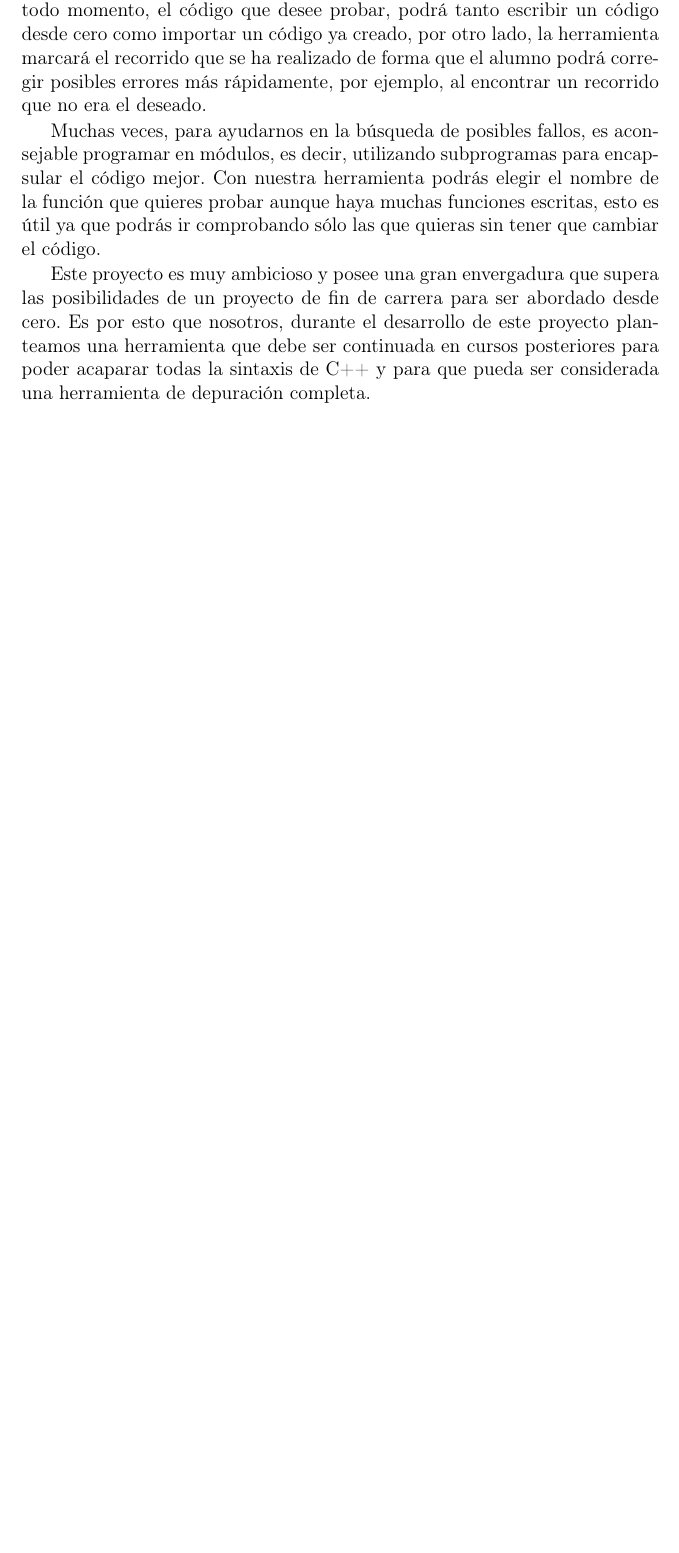
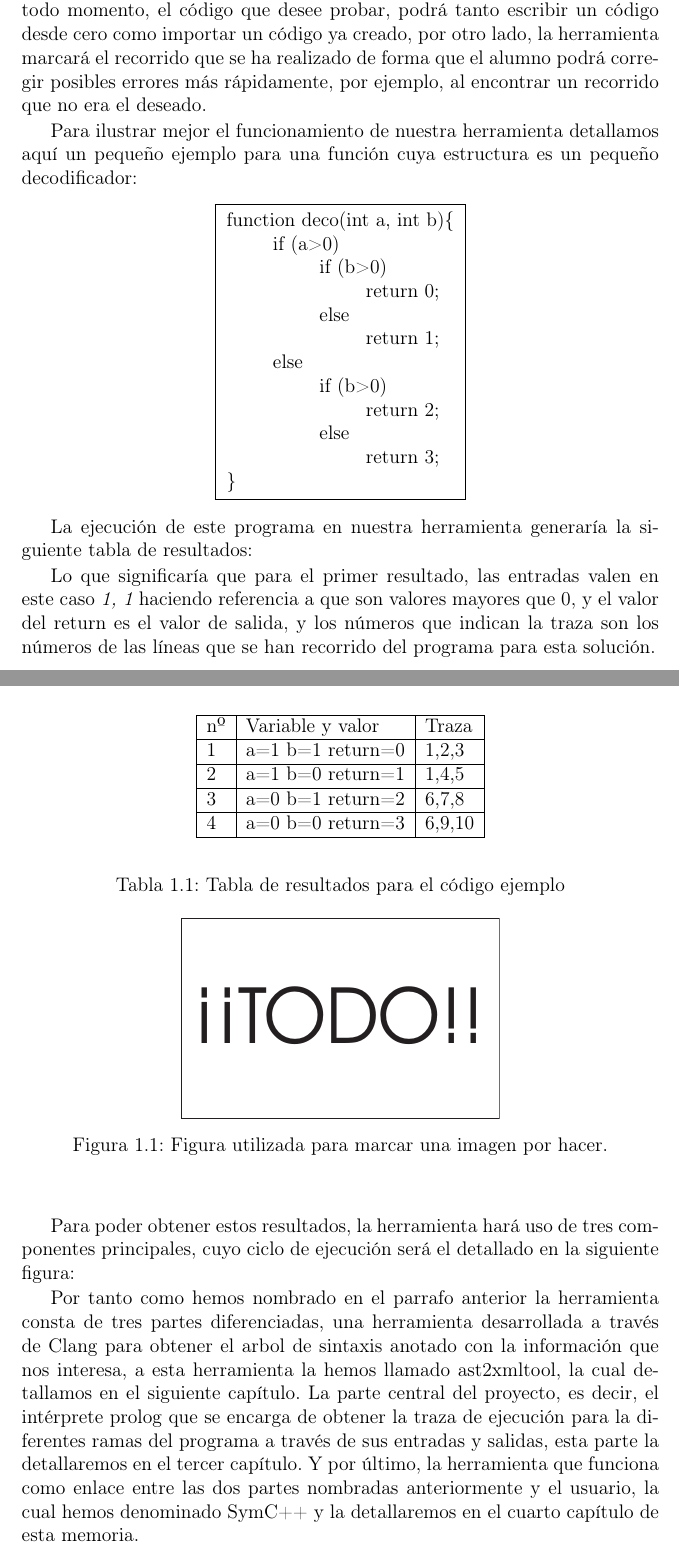
Before and after one commit to Si1314/memoria, a LaTeX thesis (Tesis.tex, which reads Capitulos/01Capitulo1.tex): part of page 25 of 55 before the commit and two parts of pages 25 and 26 of 56 after it, the two joined at a grey line, cut so that both start at the same text, the shorter picture padded with empty space. Compiled offline with pdfLaTeX; the source files are stored in an older character set and shown here as Unicode; a LaTeX package or settings file that is missing is left out.

Commit message:
Terminado objetivos y otros cambios

```diff
--- a/Capitulos/01Capitulo1.tex
+++ b/Capitulos/01Capitulo1.tex
@@ -297,9 +297,66 @@ Sólo se utilizará como forma de comprobación, no como solucionador de errores
 
 La herramienta contará con una interfaz de usuario, proporcionando varias ventajas adicionales: el alumno podrá ver y actualizar cómodamente, en todo momento, el código que desee probar, podrá tanto escribir un código desde cero como importar un código ya creado, por otro lado, la herramienta marcará el recorrido que se ha realizado de forma que el alumno podrá corregir posibles errores más rápidamente, por ejemplo, al encontrar un recorrido que no era el deseado.
 
-Muchas veces, para ayudarnos en la búsqueda de posibles fallos, es aconsejable programar en módulos, es decir, utilizando subprogramas para encapsular el código mejor. Con nuestra herramienta podrás elegir el nombre de la función que quieres probar aunque haya muchas funciones escritas, esto es útil ya que podrás ir comprobando sólo las que quieras sin tener que cambiar el código.
+Para ilustrar mejor el funcionamiento de nuestra herramienta detallamos aquí un pequeño ejemplo para una función cuya estructura es un pequeño decodificador:
 
-Este proyecto es muy ambicioso y posee una gran envergadura que supera las posibilidades de un proyecto de fin de carrera para ser abordado desde cero. Es por esto que nosotros, durante el desarrollo de este proyecto planteamos una herramienta que debe ser continuada en cursos posteriores para poder acaparar todas la sintaxis de C++ y para que pueda ser considerada una herramienta de depuración completa.
+\begin{center}
+\fbox{
+\begin{minipage}{2\textwidth}
+\begin{tabbing}
+\hspace*{1cm}\=\hspace*{1cm}\=\hspace*{1cm}\=\hspace*{1cm}\= \kill
+function deco(int a, int b)\{\\
+\>if (a>0)\\
+\>\>if (b>0)\\
+\>\>\>return 0;\\
+\>\>else\\
+\>\>\>return 1;\\
+\>else\\
+\>\>if (b>0)\\
+\>\>\>return 2;\\
+\>\>else\\
+\>\>\>return 3;\\
+\}
+\end{tabbing}
+\end{minipage}
+}
+\end{center}
+
+La ejecución de este programa en nuestra herramienta generaría la siguiente tabla de resultados:
+
+\begin{table}
+\begin{center}
+\begin{tabular}{| l | l | l | l ||}
+\hline
+nº & Variable y valor & Traza \\
+\hline
+1 & a=1 b=1 return=0 & 1,2,3 \\
+\hline
+2 & a=1 b=0 return=1 & 1,4,5 \\
+\hline
+3 & a=0 b=1 return=2 & 6,7,8 \\
+\hline
+4 & a=0 b=0 return=3 & 6,9,10 \\
+\hline
+\end{tabular}
+\end{center}
+\caption{Tabla de resultados para el código ejemplo}
+\end{table}
+
+Lo que significaría que para el primer resultado, las entradas valen en este caso {\it 1, 1} haciendo referencia a que son valores mayores que 0, y el valor del return es el valor de salida, y los números que indican la traza son los números de las líneas que se han recorrido del programa para esta solución.
+
+Para poder obtener estos resultados, la herramienta hará uso de tres componentes principales, cuyo ciclo de ejecución será el detallado en la siguiente figura:
+
+%\figura{Vectorial/esquemaEjecucion}{width=.9\textwidth}{fig:esquemaEjecucion}%
+%{Figura que muestra el ciclo de ejecución de nuestra herramienta.}
+
+\figura{Vectorial/Todo}{width=.5\textwidth}{fig:todo}%
+{Figura utilizada para marcar una imagen por hacer.}
+
+Por tanto como hemos nombrado en el parrafo anterior la herramienta consta de tres partes diferenciadas, una herramienta desarrollada a través de Clang para obtener el arbol de sintaxis anotado con la información que nos interesa, a esta herramienta la hemos llamado ast2xmltool, la cual detallamos en el siguiente capítulo. La parte central del proyecto, es decir, el intérprete prolog que se encarga de obtener la traza de ejecución para la diferentes ramas del programa a través de sus entradas y salidas, esta parte la detallaremos en el tercer capítulo. Y por último, la herramienta que funciona como enlace entre las dos partes nombradas anteriormente y el usuario, la cual hemos denominado SymC++ y la detallaremos en el cuarto capítulo de esta memoria.
+
+%Muchas veces, para ayudarnos en la búsqueda de posibles fallos, es aconsejable programar en módulos, es decir, utilizando subprogramas para encapsular el código mejor. Con nuestra herramienta podrás elegir el nombre de la función que quieres probar aunque haya muchas funciones escritas, esto es útil ya que podrás ir comprobando sólo las que quieras sin tener que cambiar el código.
+
+%Este proyecto es muy ambicioso y posee una gran envergadura que supera las posibilidades de un proyecto de fin de carrera para ser abordado desde cero. Es por esto que nosotros, durante el desarrollo de este proyecto planteamos una herramienta que debe ser continuada en cursos posteriores para poder acaparar todas la sintaxis de C++ y para que pueda ser considerada una herramienta de depuración completa.
 
 %-------------------------------------------------------------------
 %\section*{\ProximoCapitulo}
```
Also changed, not shown: Capitulos/04Capitulo4.tex (+1 -1 lines), Imagenes/Vectorial/esquemaEjecucion.jpg (added), Tesis.pdf, memoria.pdf (deleted), Capitulos/01Capitulo1.tex (14 more changed lines), 14 other files.
